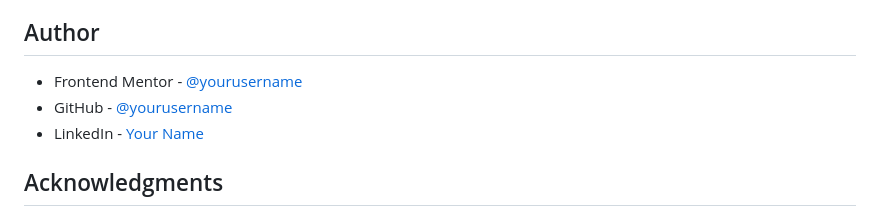
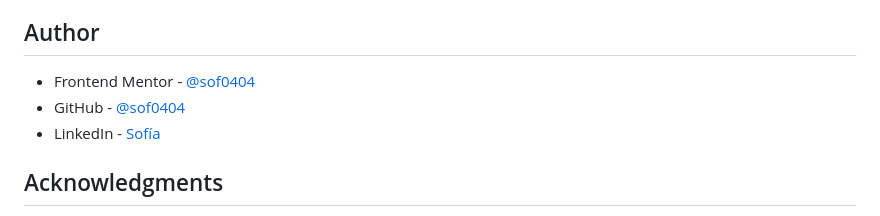
Before and after one commit to sof0404/product-list-with-cart, a Markdown page: README.md, the part around the change printed below. Drawn GitHub-style.

Commit message:
Update README with personal information and correct GitHub URLs

```diff
--- a/README.md
+++ b/README.md
@@ -169,9 +169,9 @@ For future projects, I plan to focus on:
 
 ## Author
 
-- Frontend Mentor - [@yourusername](https://www.frontendmentor.io/profile/yourusername)
-- GitHub - [@yourusername](https://github.com/yourusername)
-- LinkedIn - [Your Name](https://linkedin.com/in/yourprofile)
+- Frontend Mentor - [@sof0404](https://www.frontendmentor.io/profile/sof0404)
+- GitHub - [@sof0404](https://github.com/sof0404)
+- LinkedIn - [Sofía](https://linkedin.com/in/sof0404)
 
 ## Acknowledgments
 
```
Also changed, not shown: other parts of README.md (+1 -1 lines).
